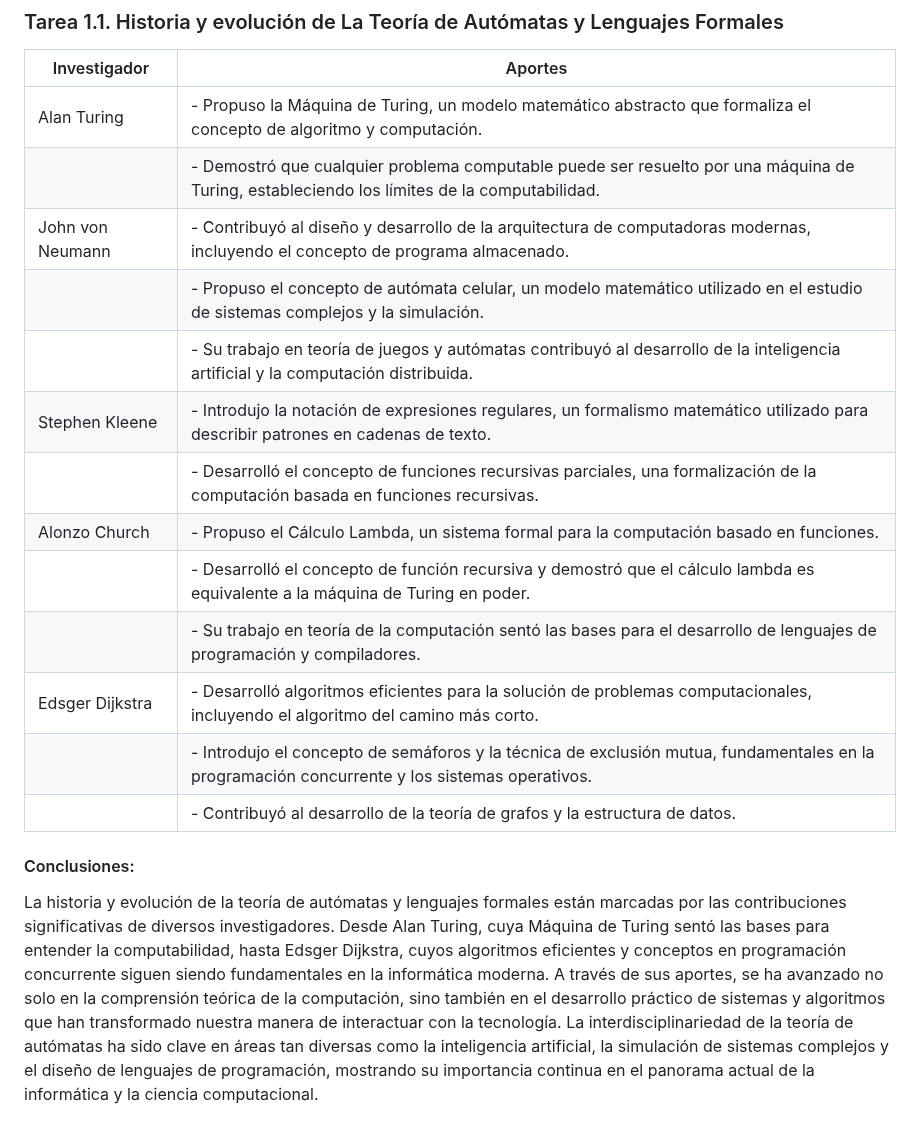
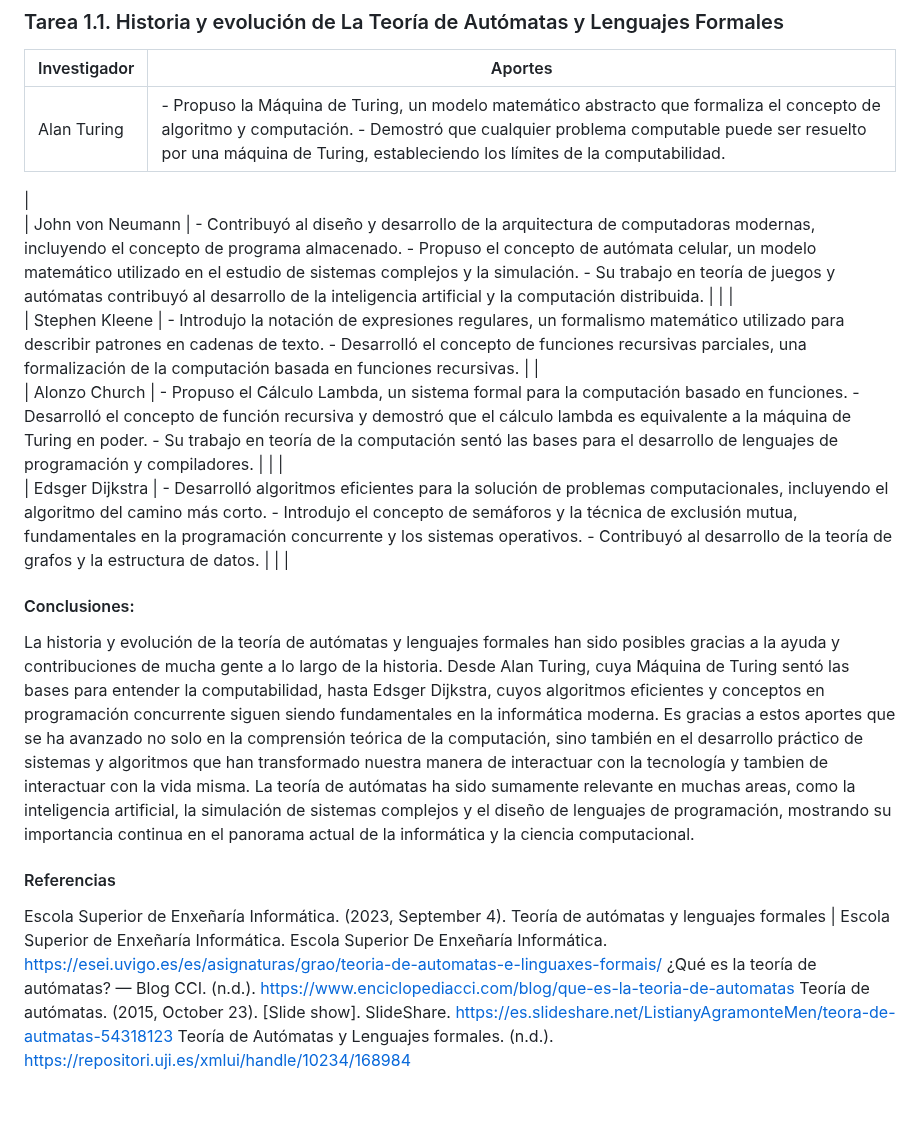
Before and after one commit to Majin0328/LeneguajesAutomatas, a Markdown page: Tarea 1.1. Historia y evolución de La Teoría de Autómatas y Lenguajes Formales.md, the part around the change. Drawn GitHub-style.

```diff
--- a/Tarea 1.1. Historia y evolución de La Teoría de Autómatas y Lenguajes Formales.md
+++ b/Tarea 1.1. Historia y evolución de La Teoría de Autómatas y Lenguajes Formales.md
@@ -2,20 +2,20 @@
 
 | Investigador      | Aportes                                                                                                                                                                  |
 |-------------------|--------------------------------------------------------------------------------------------------------------------------------------------------------------------------|
-| Alan Turing       | - Propuso la Máquina de Turing, un modelo matemático abstracto que formaliza el concepto de algoritmo y computación.                                                      |
-|                   | - Demostró que cualquier problema computable puede ser resuelto por una máquina de Turing, estableciendo los límites de la computabilidad.                                |
-| John von Neumann  | - Contribuyó al diseño y desarrollo de la arquitectura de computadoras modernas, incluyendo el concepto de programa almacenado.                                             |
-|                   | - Propuso el concepto de autómata celular, un modelo matemático utilizado en el estudio de sistemas complejos y la simulación.                                              |
-|                   | - Su trabajo en teoría de juegos y autómatas contribuyó al desarrollo de la inteligencia artificial y la computación distribuida.                                           |
-| Stephen Kleene    | - Introdujo la notación de expresiones regulares, un formalismo matemático utilizado para describir patrones en cadenas de texto.                                            |
-|                   | - Desarrolló el concepto de funciones recursivas parciales, una formalización de la computación basada en funciones recursivas.                                            |
-| Alonzo Church    | - Propuso el Cálculo Lambda, un sistema formal para la computación basado en funciones.                                                                                    |
-|                  | - Desarrolló el concepto de función recursiva y demostró que el cálculo lambda es equivalente a la máquina de Turing en poder.                                               |
-|                  | - Su trabajo en teoría de la computación sentó las bases para el desarrollo de lenguajes de programación y compiladores.                                                    |
-| Edsger Dijkstra  | - Desarrolló algoritmos eficientes para la solución de problemas computacionales, incluyendo el algoritmo del camino más corto.                                            |
-|                  | - Introdujo el concepto de semáforos y la técnica de exclusión mutua, fundamentales en la programación concurrente y los sistemas operativos.                               |
-|                  | - Contribuyó al desarrollo de la teoría de grafos y la estructura de datos.                                                                                              |
-
+| Alan Turing       | - Propuso la Máquina de Turing, un modelo matemático abstracto que formaliza el concepto de algoritmo y computación.       - Demostró que cualquier problema computable puede ser resuelto por una máquina de Turing, estableciendo los límites de la computabilidad.
+|
+| John von Neumann  | - Contribuyó al diseño y desarrollo de la arquitectura de computadoras modernas, incluyendo el concepto de programa almacenado.         - Propuso el concepto de autómata celular, un modelo matemático utilizado en el estudio de sistemas complejos y la simulación.       - Su trabajo en teoría de juegos y autómatas contribuyó al desarrollo de la inteligencia artificial y la computación distribuida.                                                     |
+|                   |
+| Stephen Kleene    | - Introdujo la notación de expresiones regulares, un formalismo matemático utilizado para describir patrones en cadenas de texto.               - Desarrolló el concepto de funciones recursivas parciales, una formalización de la computación basada en funciones recursivas.                                         |
+|
+| Alonzo Church    | - Propuso el Cálculo Lambda, un sistema formal para la computación basado en funciones.       - Desarrolló el concepto de función recursiva y demostró que el cálculo lambda es equivalente a la máquina de Turing en poder.               - Su trabajo en teoría de la computación sentó las bases para el desarrollo de lenguajes de programación y compiladores.                                                                                               |
+|                  |
+| Edsger Dijkstra  | - Desarrolló algoritmos eficientes para la solución de problemas computacionales, incluyendo el algoritmo del camino más corto.                                   - Introdujo el concepto de semáforos y la técnica de exclusión mutua, fundamentales en la programación concurrente y los sistemas operativos.         - Contribuyó al desarrollo de la teoría de grafos y la estructura de datos.                        |
+|                  |
 #### Conclusiones:
 
-La historia y evolución de la teoría de autómatas y lenguajes formales están marcadas por las contribuciones significativas de diversos investigadores. Desde Alan Turing, cuya Máquina de Turing sentó las bases para entender la computabilidad, hasta Edsger Dijkstra, cuyos algoritmos eficientes y conceptos en programación concurrente siguen siendo fundamentales en la informática moderna. A través de sus aportes, se ha avanzado no solo en la comprensión teórica de la computación, sino también en el desarrollo práctico de sistemas y algoritmos que han transformado nuestra manera de interactuar con la tecnología. La interdisciplinariedad de la teoría de autómatas ha sido clave en áreas tan diversas como la inteligencia artificial, la simulación de sistemas complejos y el diseño de lenguajes de programación, mostrando su importancia continua en el panorama actual de la informática y la ciencia computacional.
+La historia y evolución de la teoría de autómatas y lenguajes formales han sido posibles gracias a la ayuda y contribuciones de mucha gente a lo largo de la historia. Desde Alan Turing, cuya Máquina de Turing sentó las bases para entender la computabilidad, hasta Edsger Dijkstra, cuyos algoritmos eficientes y conceptos en programación concurrente siguen siendo fundamentales en la informática moderna. Es gracias a estos aportes que se ha avanzado no solo en la comprensión teórica de la computación, sino también en el desarrollo práctico de sistemas y algoritmos que han transformado nuestra manera de interactuar con la tecnología y tambien de interactuar con la vida misma. La teoría de autómatas ha sido sumamente relevante en muchas areas, como la inteligencia artificial, la simulación de sistemas complejos y el diseño de lenguajes de programación, mostrando su importancia continua en el panorama actual de la informática y la ciencia computacional.
+
+#### Referencias
+
+Escola Superior de Enxeñaría Informática. (2023, September 4). Teoría de autómatas y lenguajes formales | Escola Superior de Enxeñaría Informática. Escola Superior De Enxeñaría Informática. https://esei.uvigo.es/es/asignaturas/grao/teoria-de-automatas-e-linguaxes-formais/ ¿Qué es la teoría de autómatas? — Blog CCI. (n.d.). https://www.enciclopediacci.com/blog/que-es-la-teoria-de-automatas Teoría de autómatas. (2015, October 23). [Slide show]. SlideShare. https://es.slideshare.net/ListianyAgramonteMen/teora-de-autmatas-54318123 Teoría de Autómatas y Lenguajes formales. (n.d.). https://repositori.uji.es/xmlui/handle/10234/168984
```
